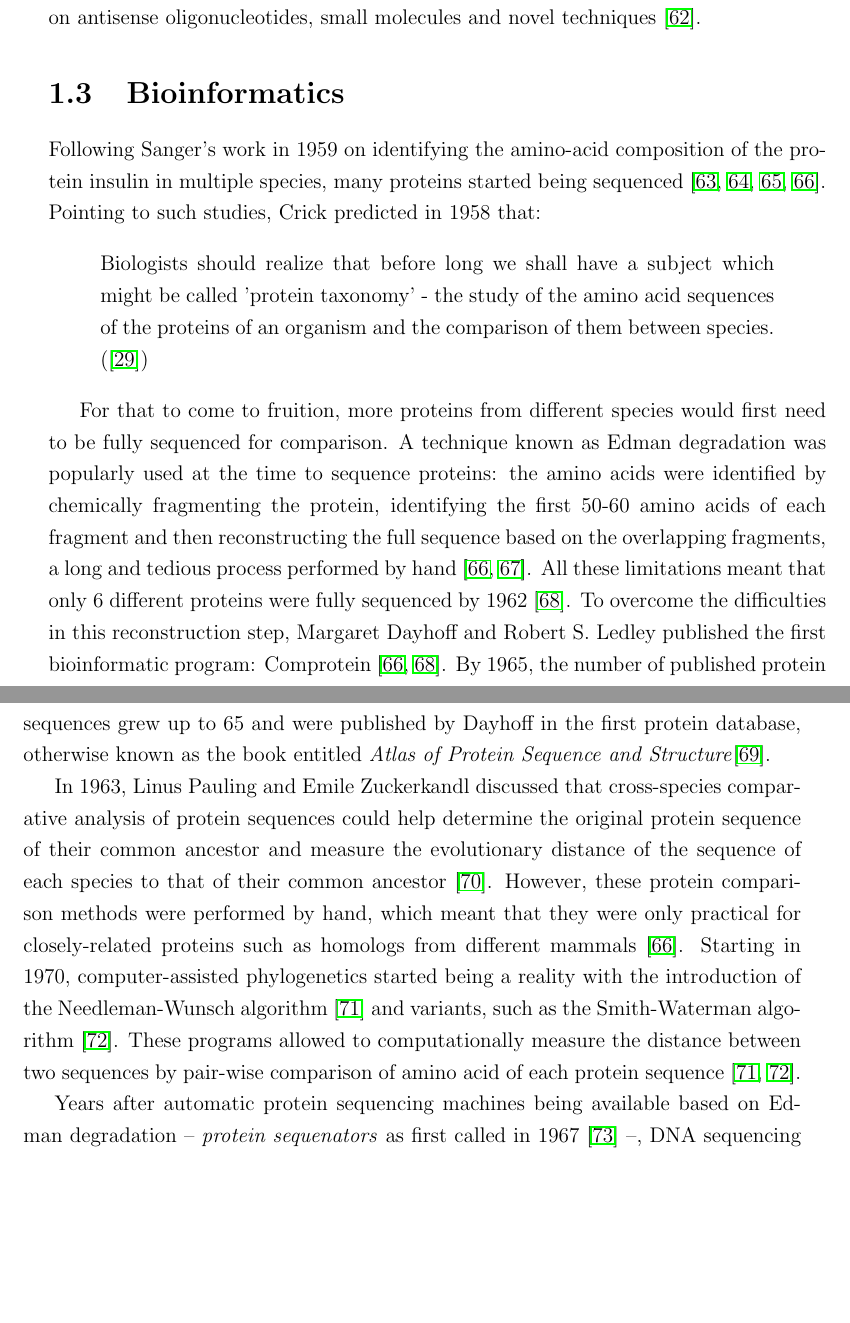
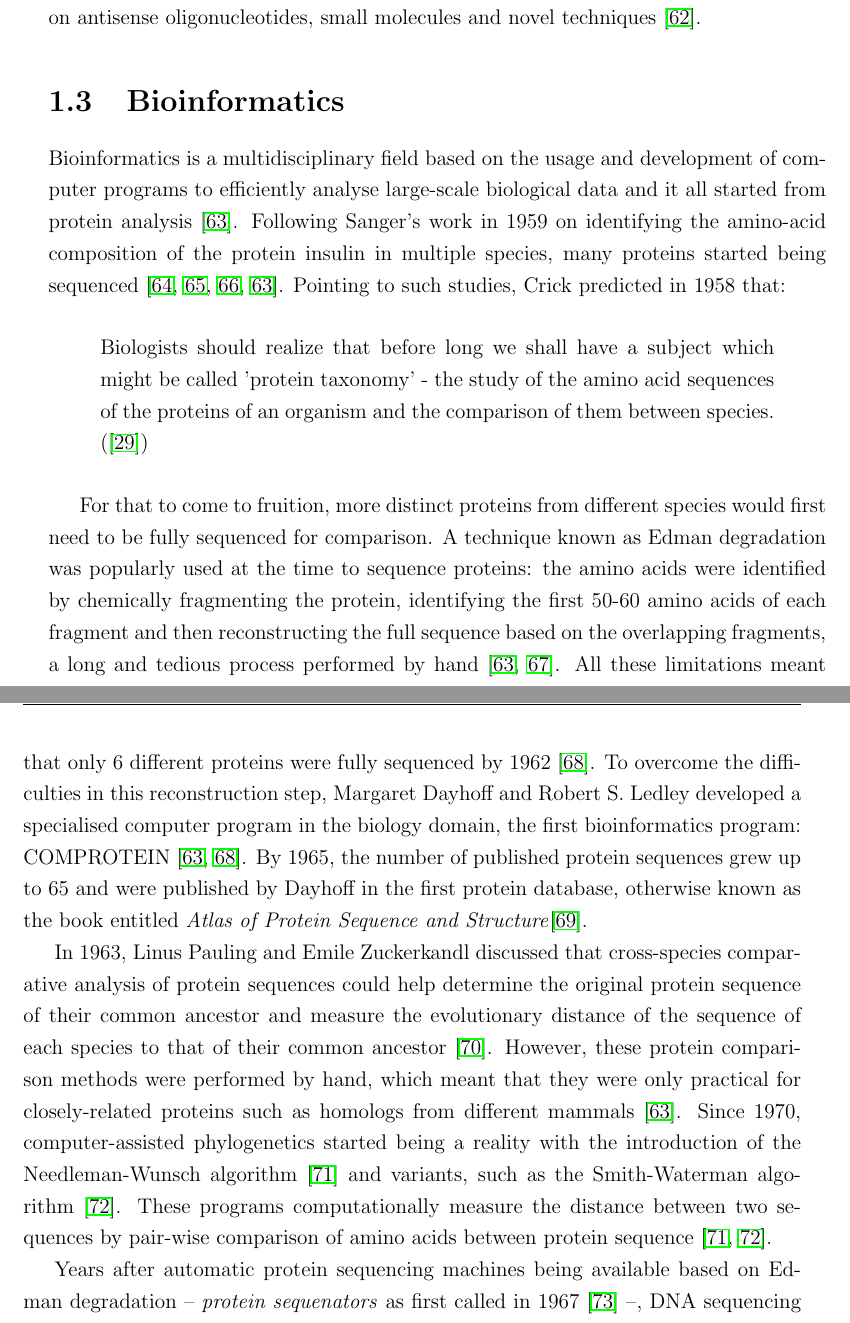
Before and after one commit to nuno-agostinho/phd-thesis, a LaTeX thesis (PhD Thesis.tex, which reads chapters/introduction.tex): two parts of pages 18 and 19 of 85, joined at a grey line, cut so that both start at the same text, the shorter picture padded with empty space. Compiled offline with pdfLaTeX.

Commit message:
Update introduction

```diff
--- a/chapters/introduction.tex
+++ b/chapters/introduction.tex
@@ -189,8 +187,7 @@ Alternative splicing is deregulated in multiple disease contexts, including canc
 % 4. structure prediction
 % 5. network modelling
 
-% Similar to the history of molecular biology, bioinformatics started with the analysis of proteins \cite{gauthier:2018ws}.
-Following Sanger's work in 1959 on identifying the amino-acid composition of the protein insulin in multiple species, many proteins started being sequenced \cite{sanger:1955uw,ryle:1955wf,harris:1956ut,gauthier:2018ws}.
+Bioinformatics is a multidisciplinary field based on the usage and development of computer programs to efficiently analyse large-scale biological data and it all started from protein analysis \cite{gauthier:2018ws}. Following Sanger's work in 1959 on identifying the amino-acid composition of the protein insulin in multiple species, many proteins started being sequenced \cite{sanger:1955uw,ryle:1955wf,harris:1956ut,gauthier:2018ws}.
 % He used acids to break the molecule into smaller parts, which were separated from one another with the help of electrophoresis and chromatography. Further analyses determined the amino acid sequences in the molecule's two chains, and in 1955 Frederick Sanger identified how the chains are linked together.
 Pointing to such studies, Crick predicted in 1958 that:
 
@@ -198,11 +195,17 @@ Pointing to such studies, Crick predicted in 1958 that:
 Biologists should realize that before long we shall have a subject which might be called 'protein taxonomy' - the study of the amino acid sequences of the proteins of an organism and the comparison of them between species.
 \end{displayquote}
 
-For that to come to fruition, more proteins from different species would first need to be fully sequenced for comparison. A technique known as Edman degradation was popularly used at the time to sequence proteins: the amino acids were identified by chemically fragmenting the protein, identifying the first 50-60 amino acids of each fragment and then reconstructing the full sequence based on the overlapping fragments, a long and tedious process performed by hand \cite{gauthier:2018ws,edman:1949ww}. All these limitations meant that only 6 different proteins were fully sequenced by 1962 \cite{dayhoff:1962up}. To overcome the difficulties in this reconstruction step, Margaret Dayhoff and Robert S. Ledley published the first bioinformatic program: Comprotein \cite{gauthier:2018ws,dayhoff:1962up}. By 1965, the number of published protein sequences grew up to 65 and were published by Dayhoff in the first protein database, otherwise known as the book entitled \emph{Atlas of Protein Sequence and Structure}\cite{dayhoff:1965vv}.
+For that to come to fruition, more distinct proteins from different species would first need to be fully sequenced for comparison. A technique known as Edman degradation was popularly used at the time to sequence proteins: the amino acids were identified by chemically fragmenting the protein, identifying the first 50-60 amino acids of each fragment and then reconstructing the full sequence based on the overlapping fragments, a long and tedious process performed by hand \cite{gauthier:2018ws,edman:1949ww}. All these limitations meant that only 6 different proteins were fully sequenced by 1962 \cite{dayhoff:1962up}. To overcome the difficulties in this reconstruction step, Margaret Dayhoff and Robert S. Ledley developed a specialised computer program in the biology domain, the first bioinformatics program: COMPROTEIN \cite{gauthier:2018ws,dayhoff:1962up}. By 1965, the number of published protein sequences grew up to 65 and were published by Dayhoff in the first protein database, otherwise known as the book entitled \emph{Atlas of Protein Sequence and Structure}\cite{dayhoff:1965vv}.
 
-In 1963, Linus Pauling and Emile Zuckerkandl discussed that cross-species comparative analysis of protein sequences could help determine the original protein sequence of their common ancestor and measure the evolutionary distance of the sequence of each species to that of their common ancestor \cite{pauling:1963uo}. However, these protein comparison methods were performed by hand, which meant that they were only practical for closely-related proteins such as homologs from different mammals \cite{gauthier:2018ws}. Starting in 1970, computer-assisted phylogenetics started being a reality with the introduction of the Needleman-Wunsch algorithm \cite{needleman:1970vq} and variants, such as the Smith-Waterman algorithm \cite{smith:1981up}. These programs allowed to computationally measure the distance between two sequences by pair-wise comparison of amino acid of each protein sequence \cite{needleman:1970vq,smith:1981up}.
+In 1963, Linus Pauling and Emile Zuckerkandl discussed that cross-species comparative analysis of protein sequences could help determine the original protein sequence of their common ancestor and measure the evolutionary distance of the sequence of each species to that of their common ancestor \cite{pauling:1963uo}. However, these protein comparison methods were performed by hand, which meant that they were only practical for closely-related proteins such as homologs from different mammals \cite{gauthier:2018ws}. Since 1970, computer-assisted phylogenetics started being a reality with the introduction of the Needleman-Wunsch algorithm \cite{needleman:1970vq} and variants, such as the Smith-Waterman algorithm \cite{smith:1981up}. These programs computationally measure the distance between two sequences by pair-wise comparison of amino acids between protein sequence \cite{needleman:1970vq,smith:1981up}.
+
+% Substitution matrices in 1978:
+% - Dayhoff, M.O., Schwartz, R.M., Orcutt, B.C. (1978) "A model of evolutionary change in proteins." In "Atlas of Protein Sequence and Structure, vol. 5, suppl. 3," M.O. Dayhoff (ed.), pp. 345-352, Natl. Biomed. Res. Found., Washington, DC.
+% - Schwartz, R.M., Dayhoff, M.O. (1978) "Matrices for detecting distant relationships." In "Atlas of Protein Sequence and Structure, vol. 5, suppl. 3," M.O. Dayhoff (ed.), pp. 353-358, Natl. Biomed. Res. Found., Washington, DC.
 
 % conservation, structural conformation, functional domains
+
+% when did computers started being used?
 
 Years after automatic protein sequencing machines being available based on Edman degradation -- \emph{protein sequenators} as first called in 1967 \cite{edman:1967tc} --, DNA sequencing methods were presented based on electrophoresis: the enzymatic Sanger method (also known as dideoxy method) \cite{sanger:1977vp} and the chemical degradation method Maxam-Gilbert sequencing \cite{maxam:1977vy}. These tedious and slow processes required manual intervention \emph{at both the experimental and interpretative levels} \cite{hood:1987va}.
 
```
Also changed, not shown: chapters/introduction.tex (2 more changed lines).
